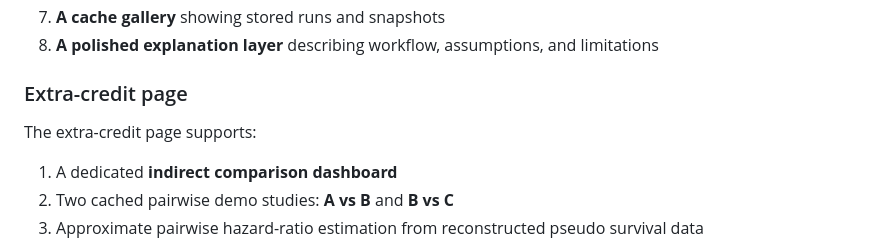
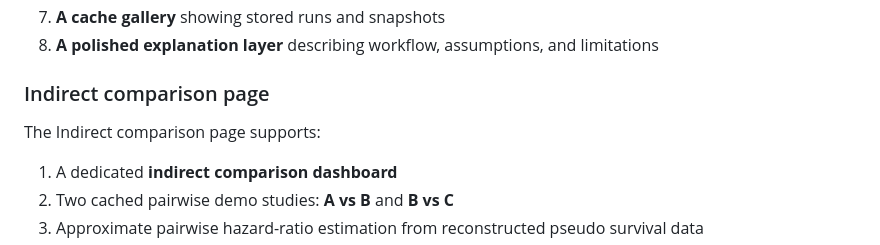
Before and after one commit to Ranxuanli/KM-Extractor-Lab-Extracting-survival-data-from-Kaplan-Meier-curves, a Markdown page: README.md, the part around the change. Rendered like a GitHub page.

Commit message:
Rename Extra-credit page to Indirect comparison page

```diff
--- a/README.md
+++ b/README.md
@@ -19,9 +19,9 @@ The main page supports:
 7. **A cache gallery** showing stored runs and snapshots
 8. **A polished explanation layer** describing workflow, assumptions, and limitations
 
-### Extra-credit page
+### Indirect comparison page
 
-The extra-credit page supports:
+The Indirect comparison page supports:
 
 1. A dedicated **indirect comparison dashboard**
 2. Two cached pairwise demo studies: **A vs B** and **B vs C**
```
